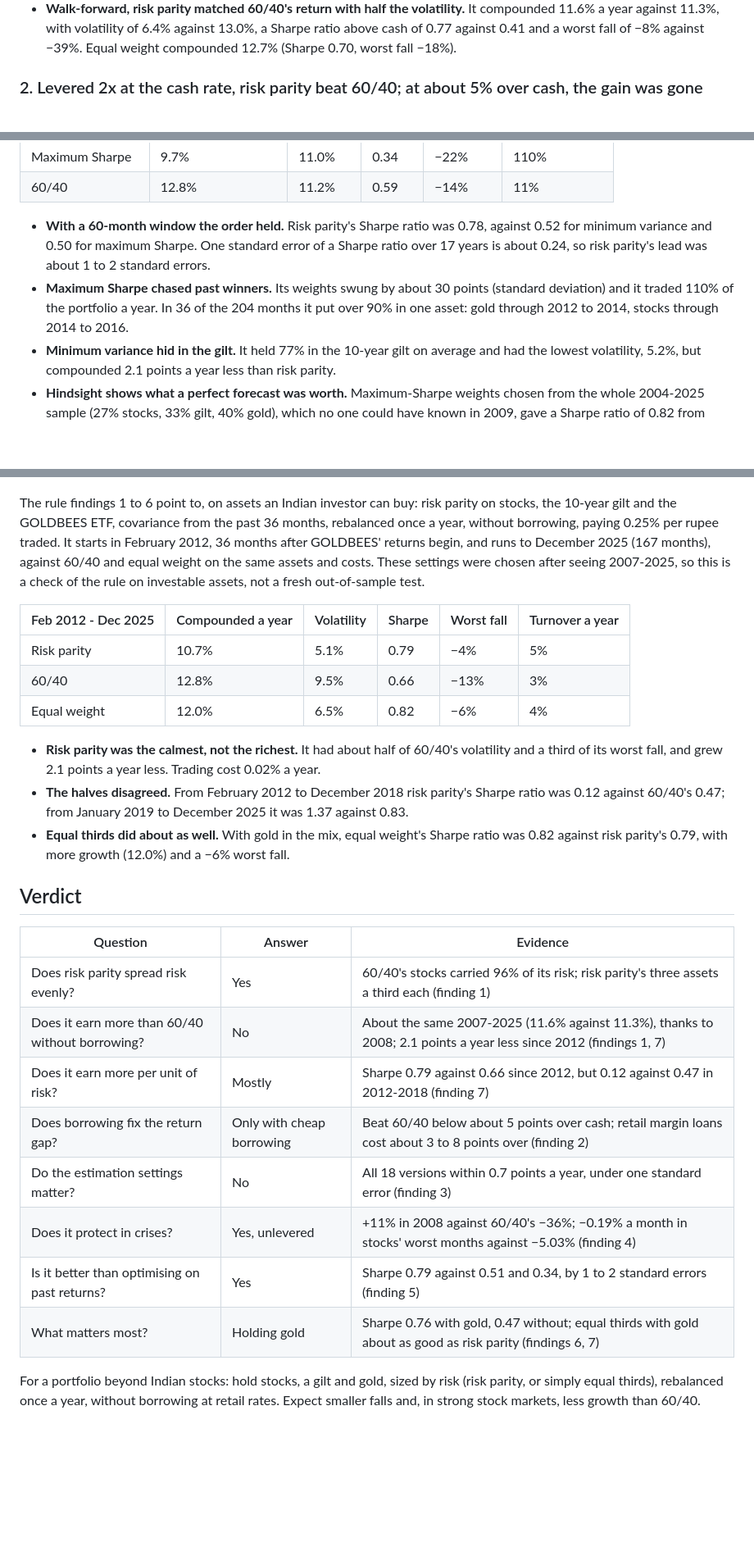
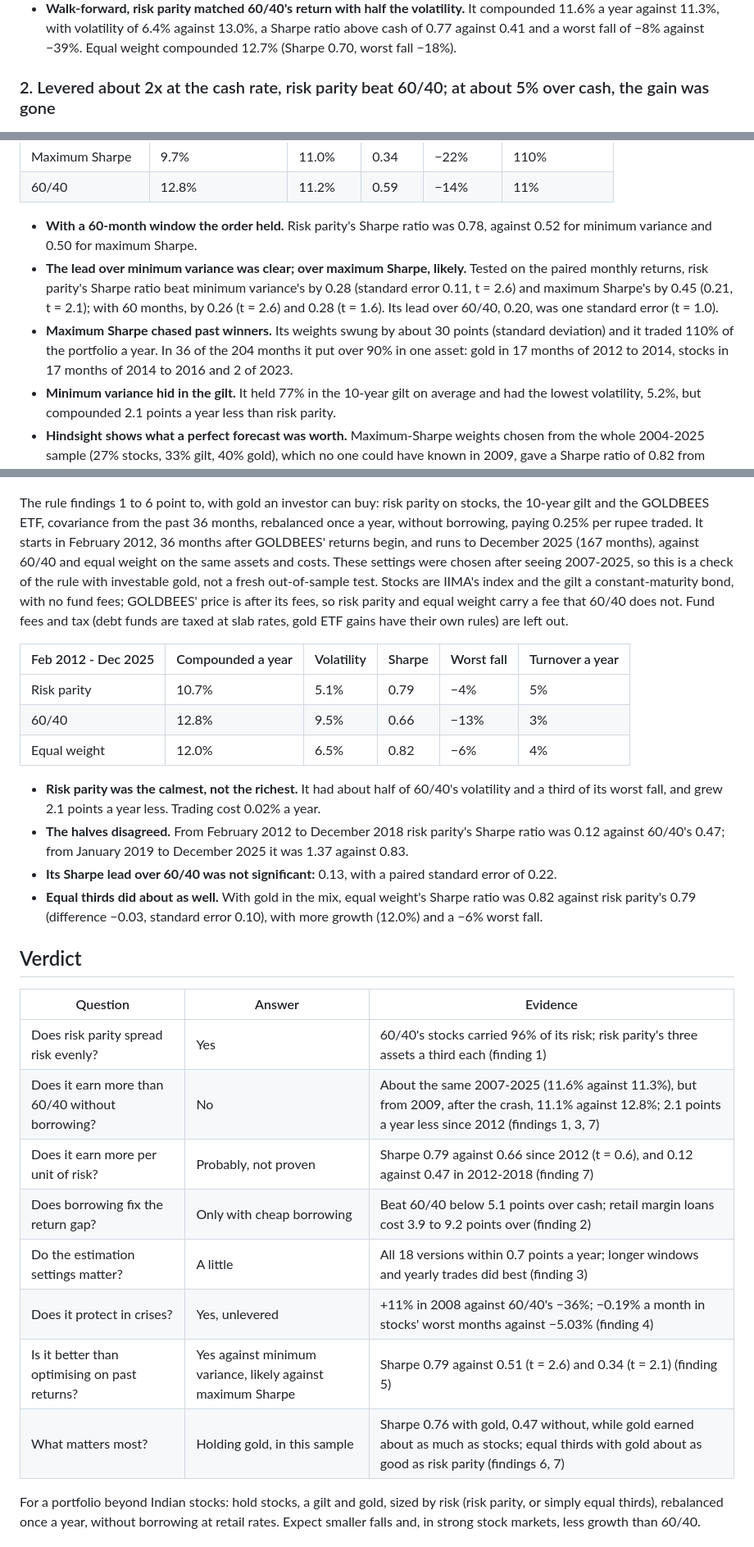
Before and after one commit to Dhirajdas18/risk-parity, a Markdown page: README.md, 3 parts joined by grey strips. Shown at 82% size. GitHub-like rendering; blank space fills up the shorter version.

```diff
--- a/README.md
+++ b/README.md
@@ -51,7 +51,7 @@ only and holds them for the month (January 2007 to December 2025), with no costs
   0.77 against 0.41 and a worst fall of −8% against −39%. Equal weight compounded 12.7% (Sharpe
   0.70, worst fall −18%).
 
-### 2. Levered 2x at the cash rate, risk parity beat 60/40; at about 5% over cash, the gain was gone
+### 2. Levered about 2x at the cash rate, risk parity beat 60/40; at about 5% over cash, the gain was gone
 
 <a href="docs/img/leverage.png"><picture><source media="(prefers-reduced-motion: reduce)" srcset="docs/img/leverage.png"><img src="docs/img/leverage.gif" alt="Growth of one rupee in 60/40, all stocks, unlevered risk parity and risk parity levered to 60/40's risk at three borrowing rates, and the leverage used each month, 2007-2025" width="720"></picture></a>
 
@@ -154,11 +158,14 @@ walk-forward from January 2009 (204 months), rebalanced monthly, paying 0.25% pe
 | 60/40 | 12.8% | 11.2% | 0.59 | −14% | 11% |
 
 - **With a 60-month window the order held.** Risk parity's Sharpe ratio was 0.78, against 0.52 for
-  minimum variance and 0.50 for maximum Sharpe. One standard error of a Sharpe ratio over 17 years
-  is about 0.24, so risk parity's lead was about 1 to 2 standard errors.
+  minimum variance and 0.50 for maximum Sharpe.
+- **The lead over minimum variance was clear; over maximum Sharpe, likely.** Tested on the paired
+  monthly returns, risk parity's Sharpe ratio beat minimum variance's by 0.28 (standard error 0.11,
+  t = 2.6) and maximum Sharpe's by 0.45 (0.21, t = 2.1); with 60 months, by 0.26 (t = 2.6) and
+  0.28 (t = 1.6). Its lead over 60/40, 0.20, was one standard error (t = 1.0).
 - **Maximum Sharpe chased past winners.** Its weights swung by about 30 points (standard deviation)
   and it traded 110% of the portfolio a year. In 36 of the 204 months it put over 90% in one asset:
-  gold through 2012 to 2014, stocks through 2014 to 2016.
+  gold in 17 months of 2012 to 2014, stocks in 17 months of 2014 to 2016 and 2 of 2023.
 - **Minimum variance hid in the gilt.** It held 77% in the 10-year gilt on average and had the lowest
   volatility, 5.2%, but compounded 2.1 points a year less than risk parity.
 - **Hindsight shows what a perfect forecast was worth.** Maximum-Sharpe weights chosen from the whole
@@ -203,12 +211,15 @@ the 2012-2013 rises took it from 2% to 10% in steps.
 
 <a href="docs/img/verdict.png"><picture><source media="(prefers-reduced-motion: reduce)" srcset="docs/img/verdict.png"><img src="docs/img/verdict.gif" alt="Growth of one rupee and falls from the peak for risk parity, 60/40 and equal weight on stocks, the 10-year gilt and the GOLDBEES ETF, rebalanced yearly, 2012-2025" width="720"></picture></a>
 
-The rule findings 1 to 6 point to, on assets an Indian investor can buy: risk parity on stocks, the
+The rule findings 1 to 6 point to, with gold an investor can buy: risk parity on stocks, the
 10-year gilt and the GOLDBEES ETF, covariance from the past 36 months, rebalanced once a year,
 without borrowing, paying 0.25% per rupee traded. It starts in February 2012, 36 months after
 GOLDBEES' returns begin, and runs to December 2025 (167 months), against 60/40 and equal weight on
 the same assets and costs. These settings were chosen after seeing 2007-2025, so this is a check of
-the rule on investable assets, not a fresh out-of-sample test.
+the rule with investable gold, not a fresh out-of-sample test. Stocks are IIMA's index and the
+gilt a constant-maturity bond, with no fund fees; GOLDBEES' price is after its fees, so risk parity
+and equal weight carry a fee that 60/40 does not. Fund fees and tax (debt funds are taxed at slab
+rates, gold ETF gains have their own rules) are left out.
 
 | Feb 2012 - Dec 2025 | Compounded a year | Volatility | Sharpe | Worst fall | Turnover a year |
 |---|---|---|---|---|---|
@@ -220,21 +231,23 @@ the rule on investable assets, not a fresh out-of-sample test.
   third of its worst fall, and grew 2.1 points a year less. Trading cost 0.02% a year.
 - **The halves disagreed.** From February 2012 to December 2018 risk parity's Sharpe ratio was
   0.12 against 60/40's 0.47; from January 2019 to December 2025 it was 1.37 against 0.83.
+- **Its Sharpe lead over 60/40 was not significant:** 0.13, with a paired standard error of 0.22.
 - **Equal thirds did about as well.** With gold in the mix, equal weight's Sharpe ratio was 0.82
-  against risk parity's 0.79, with more growth (12.0%) and a −6% worst fall.
+  against risk parity's 0.79 (difference −0.03, standard error 0.10), with more growth (12.0%) and
+  a −6% worst fall.
 
 ## Verdict
 
 | Question | Answer | Evidence |
 |---|---|---|
 | Does risk parity spread risk evenly? | Yes | 60/40's stocks carried 96% of its risk; risk parity's three assets a third each (finding 1) |
-| Does it earn more than 60/40 without borrowing? | No | About the same 2007-2025 (11.6% against 11.3%), thanks to 2008; 2.1 points a year less since 2012 (findings 1, 7) |
-| Does it earn more per unit of risk? | Mostly | Sharpe 0.79 against 0.66 since 2012, but 0.12 against 0.47 in 2012-2018 (finding 7) |
-| Does borrowing fix the return gap? | Only with cheap borrowing | Beat 60/40 below about 5 points over cash; retail margin loans cost about 3 to 8 points over (finding 2) |
-| Do the estimation settings matter? | No | All 18 versions within 0.7 points a year, under one standard error (finding 3) |
+| Does it earn more than 60/40 without borrowing? | No | About the same 2007-2025 (11.6% against 11.3%), but from 2009, after the crash, 11.1% against 12.8%; 2.1 points a year less since 2012 (findings 1, 3, 7) |
+| Does it earn more per unit of risk? | Probably, not proven | Sharpe 0.79 against 0.66 since 2012 (t = 0.6), and 0.12 against 0.47 in 2012-2018 (finding 7) |
+| Does borrowing fix the return gap? | Only with cheap borrowing | Beat 60/40 below 5.1 points over cash; retail margin loans cost 3.9 to 9.2 points over (finding 2) |
+| Do the estimation settings matter? | A little | All 18 versions within 0.7 points a year; longer windows and yearly trades did best (finding 3) |
 | Does it protect in crises? | Yes, unlevered | +11% in 2008 against 60/40's −36%; −0.19% a month in stocks' worst months against −5.03% (finding 4) |
-| Is it better than optimising on past returns? | Yes | Sharpe 0.79 against 0.51 and 0.34, by 1 to 2 standard errors (finding 5) |
-| What matters most? | Holding gold | Sharpe 0.76 with gold, 0.47 without; equal thirds with gold about as good as risk parity (findings 6, 7) |
+| Is it better than optimising on past returns? | Yes against minimum variance, likely against maximum Sharpe | Sharpe 0.79 against 0.51 (t = 2.6) and 0.34 (t = 2.1) (finding 5) |
+| What matters most? | Holding gold, in this sample | Sharpe 0.76 with gold, 0.47 without, while gold earned about as much as stocks; equal thirds with gold about as good as risk parity (findings 6, 7) |
 
 For a portfolio beyond Indian stocks: hold stocks, a gilt and gold, sized by risk (risk parity, or
 simply equal thirds), rebalanced once a year, without borrowing at retail rates. Expect smaller
```
Also changed, not shown: other parts of README.md (+17 -12 lines), docs/img/crises.gif, docs/img/crises.png, docs/img/estimation.gif, docs/img/estimation.png, 4 other files.
